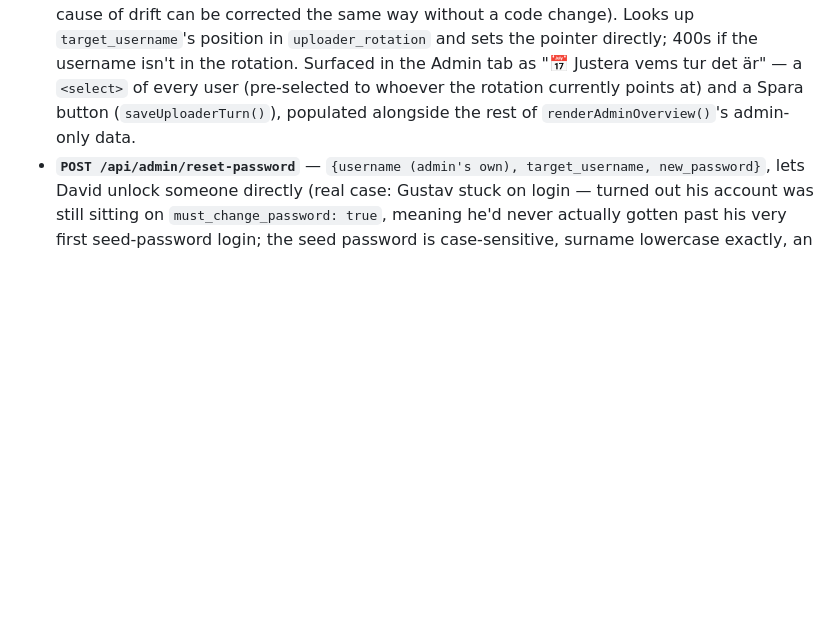
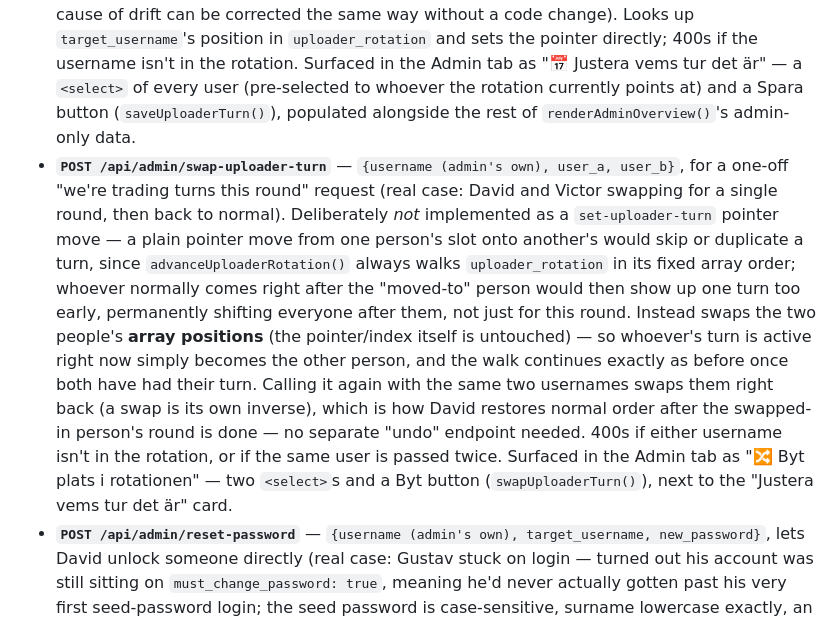
Before and after one commit to TheDejvx/stryketboys-app, a Markdown page: CLAUDE.md, the part around the change. GitHub-like rendering; blank space fills up the shorter version.

Commit message:
Document the rotation-swap admin tool in CLAUDE.md
Co-Authored-By: Claude Sonnet 5 <noreply@anthropic.com>
Claude-Session: https://claude.ai/code/session_01925LbtFjJ4TQjm2i7zqoVV

```diff
--- a/CLAUDE.md
+++ b/CLAUDE.md
@@ -219,6 +219,7 @@ An `is_admin` boolean on the user record, self-healed the same way `uploader_rot
 - **Admin can upload a coupon on behalf of someone else** — asked for so David can help group members who aren't comfortable doing the upload/correction flow themselves. `decodePreviewHtml()` (`templates/index.html`) swaps the normal plain-text "Laddas upp av" for a `<select>` of every user, but only when `isAdminUser()` is true — nobody else gets this override, everyone else still always gets attributed to their own session, same as before. `updatePreviewUploader(username)` sets **both** `decodePreview.uploaded_by` (display name) and `decodePreview.uploaded_by_username` together, so the credited person is treated exactly as if they'd uploaded it themselves through the whole rest of the pipeline with zero backend changes needed — the "new coupon uploaded" push says *their* name and excludes *them* (not David) from receiving it, and `advanceUploaderRotation()` on save behaves the same as any other upload. The default selection is still David's own session (nothing changes for a normal self-upload unless he explicitly picks someone else from the dropdown).
 - **Bug fixed: double-submitting "Spara kupong" silently skipped a person's turn in the rotation.** The button had no `disabled`/loading state (unlike the earlier "Ladda upp kupong" button, which already shows "⏳ Analyserar..." during decode), so on a slow save (a multi-MB photo base64-encoded and POSTed, `confirmDecodePreview()`) with no visual feedback, a second tap fired a second concurrent save. Both could succeed, and since `advanceUploaderRotation()` (a blind `+1` on `uploader_rotation_index` with no idea whether the save it's reacting to was a genuine new upload or an accidental duplicate) ran once per successful save, a double-tap advanced the pointer by 2 instead of 1 — the real-world symptom was Olle's turn vanishing entirely from the schedule. Fixed with a synchronous re-entrancy guard, `decodePreviewSaving` (module-level bool, checked/set at the very top of `confirmDecodePreview()` before any `await` — a `try`/`catch`-scoped flag wouldn't be enough, since the race is between two *concurrent* calls, not sequential ones) plus the button (`id="save-decode-btn"`) now actually disables and shows "⏳ Sparar..." while a save is in flight, mirroring the upload button's existing pattern. The flag resets (and the button re-enables) on every exit path — success, a non-ok server response, and a network error — via `render()` right after each.
 - **`POST /api/admin/set-uploader-turn`** — `{username (admin's own), target_username}`, manual correction for `uploader_rotation_index` when it's drifted (the double-submit bug above being the motivating case, but this is a general-purpose fix-it tool, not a one-off patch — any future cause of drift can be corrected the same way without a code change). Looks up `target_username`'s position in `uploader_rotation` and sets the pointer directly; 400s if the username isn't in the rotation. Surfaced in the Admin tab as "📅 Justera vems tur det är" — a `<select>` of every user (pre-selected to whoever the rotation currently points at) and a Spara button (`saveUploaderTurn()`), populated alongside the rest of `renderAdminOverview()`'s admin-only data.
+- **`POST /api/admin/swap-uploader-turn`** — `{username (admin's own), user_a, user_b}`, for a one-off "we're trading turns this round" request (real case: David and Victor swapping for a single round, then back to normal). Deliberately *not* implemented as a `set-uploader-turn` pointer move — a plain pointer move from one person's slot onto another's would skip or duplicate a turn, since `advanceUploaderRotation()` always walks `uploader_rotation` in its fixed array order; whoever normally comes right after the "moved-to" person would then show up one turn too early, permanently shifting everyone after them, not just for this round. Instead swaps the two people's **array positions** (the pointer/index itself is untouched) — so whoever's turn is active right now simply becomes the other person, and the walk continues exactly as before once both have had their turn. Calling it again with the same two usernames swaps them right back (a swap is its own inverse), which is how David restores normal order after the swapped-in person's round is done — no separate "undo" endpoint needed. 400s if either username isn't in the rotation, or if the same user is passed twice. Surfaced in the Admin tab as "🔀 Byt plats i rotationen" — two `<select>`s and a Byt button (`swapUploaderTurn()`), next to the "Justera vems tur det är" card.
 - **`POST /api/admin/reset-password`** — `{username (admin's own), target_username, new_password}`, lets David unlock someone directly (real case: Gustav stuck on login — turned out his account was still sitting on `must_change_password: true`, meaning he'd never actually gotten past his very first seed-password login; the seed password is case-sensitive, surname lowercase exactly, an easy thing to mistype). Deliberately not just a rerun of `seed_users.py`, which would reset *everyone's* password at once for one person's problem. Sets `password_hash` via the normal `generate_password_hash()` path and **also sets `must_change_password` back to `True`** — same as a fresh seed account, so whatever password David types in here is always a temporary one the person is nudged to replace with something only they know on their next login, not a permanent secret that ends up sitting in chat history. Surfaced in the Admin tab as "🔑 Återställ lösenord" — a `<select>` of every user plus a plain-text password field and an Återställ button (`resetUserPassword()`), same population pattern as the other `renderAdminOverview()`-driven admin tools.
 
 ## PWA install
```
